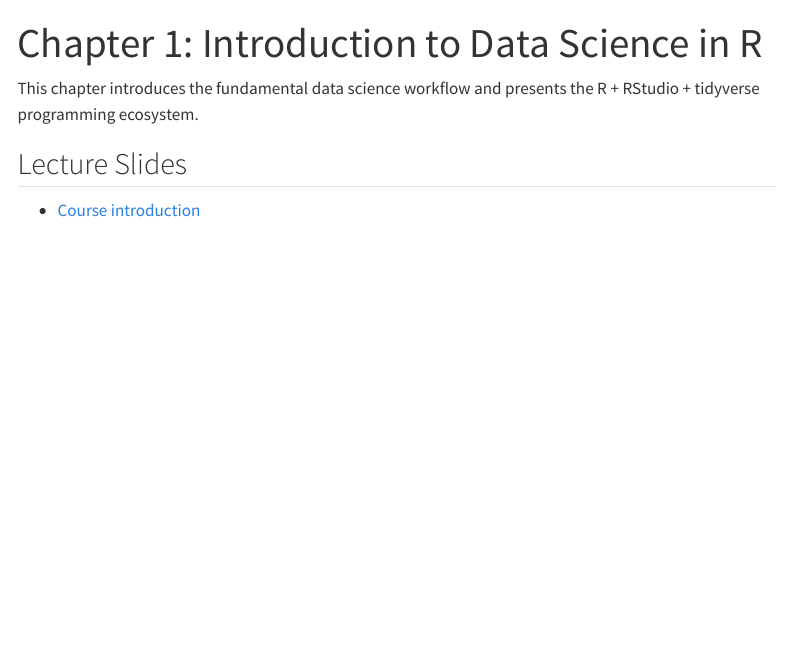
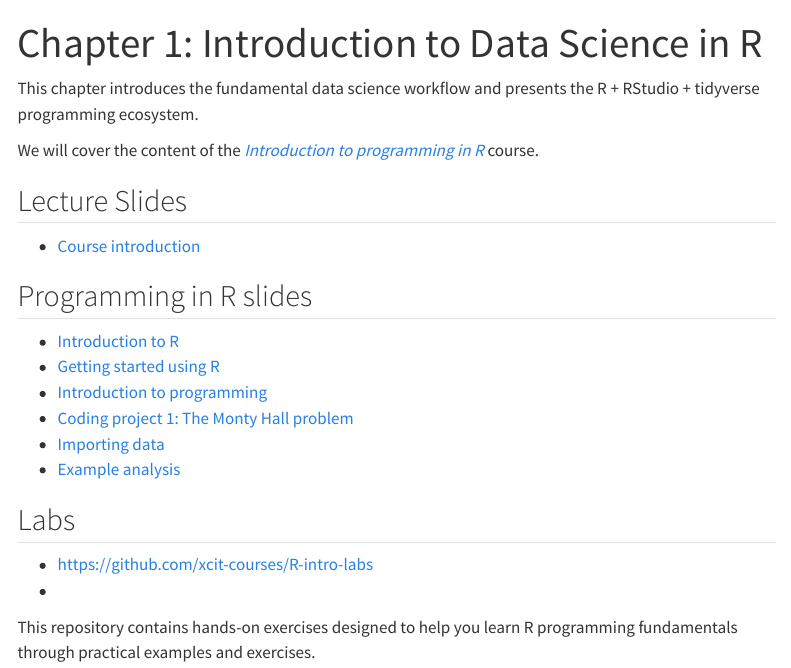
Before and after one commit to xcit-courses/ds-R-intro, a Quarto document (chapters/chapter1/chapter1.qmd): the page in a window 1100 px wide, from its top. Rendered offline with R 4.5, knitr and Pandoc in place of Quarto, with nearby package versions; menus at the side of the page are left out; badge pictures from the web are left out.

Commit message:
Add links to intro to R slides

```diff
--- a/chapters/chapter1/chapter1.qmd
+++ b/chapters/chapter1/chapter1.qmd
@@ -5,6 +5,28 @@ title: "Chapter 1: Introduction to Data Science in R"
 
 This chapter introduces the fundamental data science workflow and presents the R + RStudio + tidyverse programming ecosystem.
 
+We will cover the content of the [*Introduction to programming in R*](https://xcit-courses.github.io/R-intro/about/) course.
+
+
 ## Lecture Slides
 
+
 - [Course introduction](slides/course_introduction.qmd)
+
+
+## Programming in R slides
+
+- [Introduction to R](https://xcit-courses.github.io/R-intro/chapters/chapter2/slides/introduction_to_R.html#/title-slide)
+- [Getting started using R](https://xcit-courses.github.io/R-intro/chapters/chapter3/slides/getting_started_using_R.html#/title-slide)
+- [Introduction to programming](https://xcit-courses.github.io/R-intro/chapters/chapter4/slides/introduction_to_programming.html#/title-slide)
+- [Coding project 1: The Monty Hall problem](https://xcit-courses.github.io/R-intro/chapters/chapter5/slides/monty_hall_problem.html#/title-slide)
+- [Importing data](https://xcit-courses.github.io/R-intro/chapters/chapter6/slides/import_data.html#/title-slide)
+- [Example analysis](https://xcit-courses.github.io/R-intro/chapters/chapter7/slides/intro_to_data_analysis.html#/title-slide)
+
+
+## Labs
+
+- https://github.com/xcit-courses/R-intro-labs
+- [![Binder](https://mybinder.org/badge_logo.svg)](https://mybinder.org/v2/gh/xcit-courses/R-intro-labs/HEAD?urlpath=rstudio)
+
+This repository contains hands-on exercises designed to help you learn R programming fundamentals through practical examples and exercises.
```
